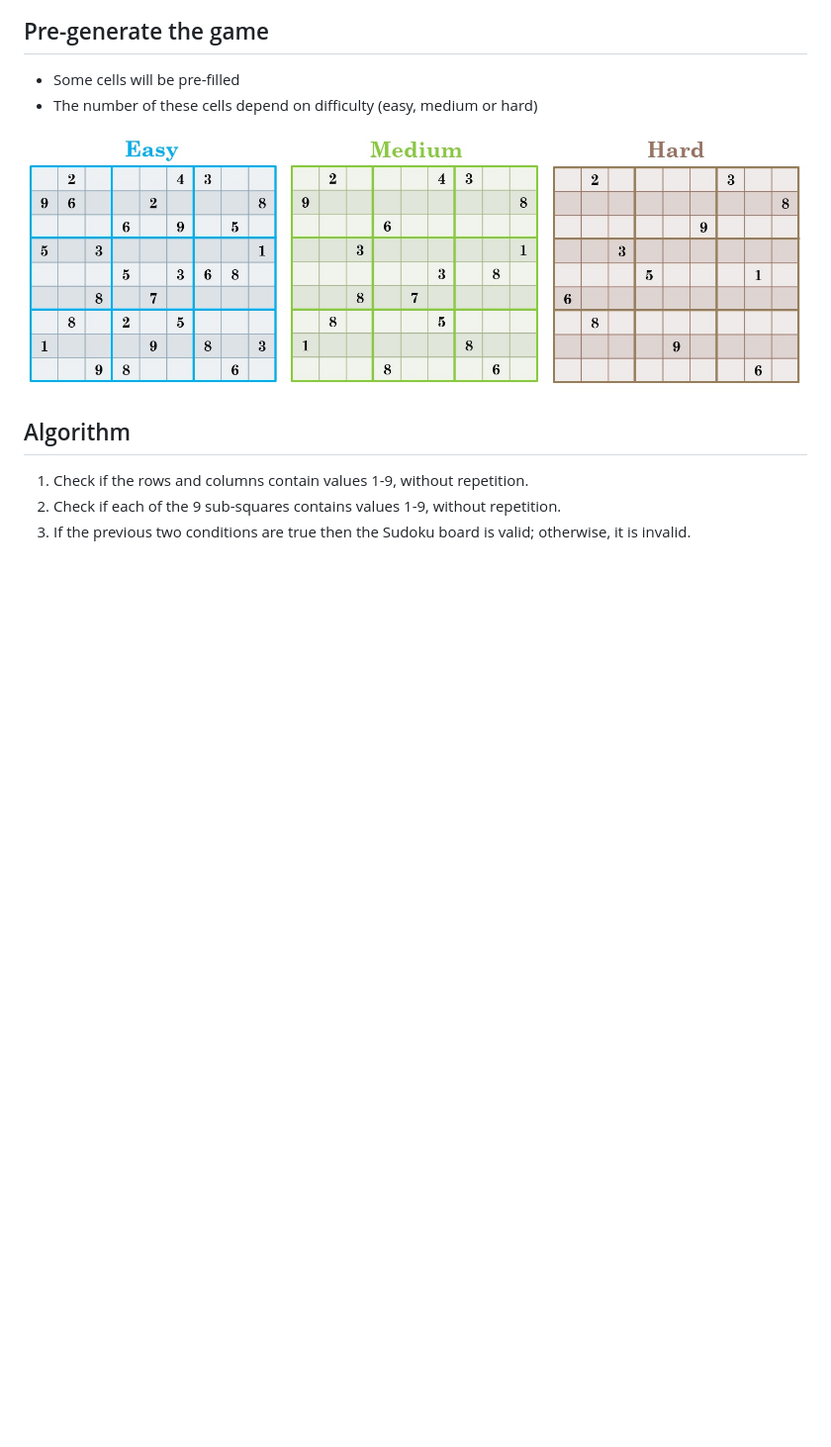
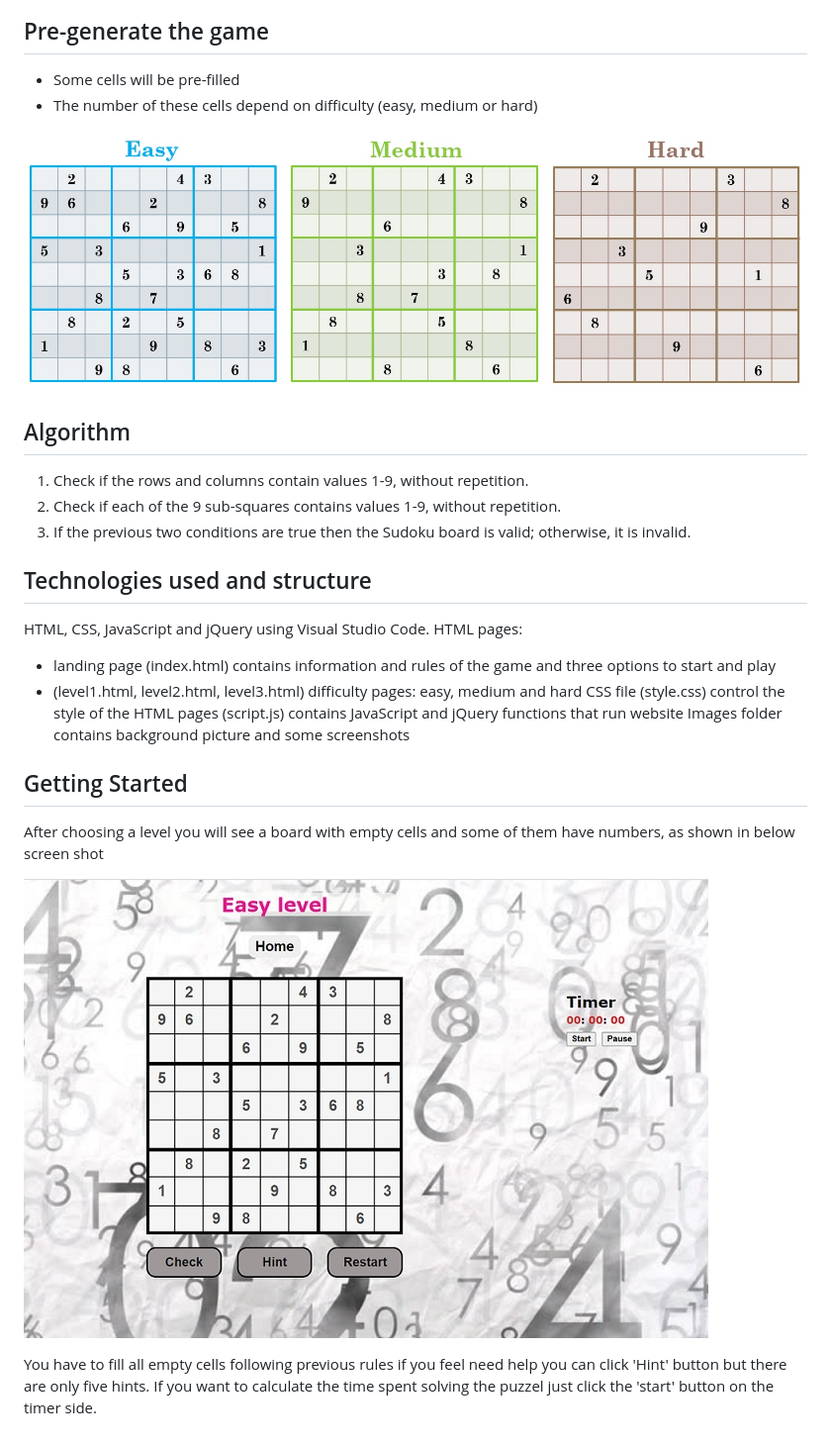
Before and after one commit to meznah-alamry/sudoku, a Markdown page: README.md, the part around the change. Shown: that part at 99% size. Rendered like a GitHub page; pictures changed too: images/start_game.jpg (added); blank space fills up the shorter version.

```diff
--- a/README.md
+++ b/README.md
@@ -16,3 +16,20 @@ A sudoku is a 9*9 grid, it solved when all grid cells have been filled with numb
 1. Check if the rows and columns contain values 1-9, without repetition.
 2. Check if each of the 9 sub-squares contains values 1-9, without repetition.
 3. If the previous two conditions are true then the Sudoku board is valid; otherwise, it is invalid.
+
+## Technologies used and structure
+HTML, CSS, JavaScript and jQuery using Visual Studio Code.
+HTML pages:
+- landing page (index.html) contains information and rules of the game and three options to start and play
+- (level1.html, level2.html, level3.html) difficulty pages: easy, medium and hard
+CSS file (style.css) control the style of the HTML pages
+(script.js) contains JavaScript and jQuery functions that run website
+Images folder contains background picture and some screenshots
+
+## Getting Started
+After choosing a level you will see a board with empty cells and some of them have numbers, as shown in below screen shot
+
+![Alt text](./images/start_game.jpg)
+
+You have to fill all empty cells following previous rules if you feel need help you can click 'Hint' button but there are only five hints.
+If you want to calculate the time spent solving the puzzel just click the 'start' button on the timer side.
```
